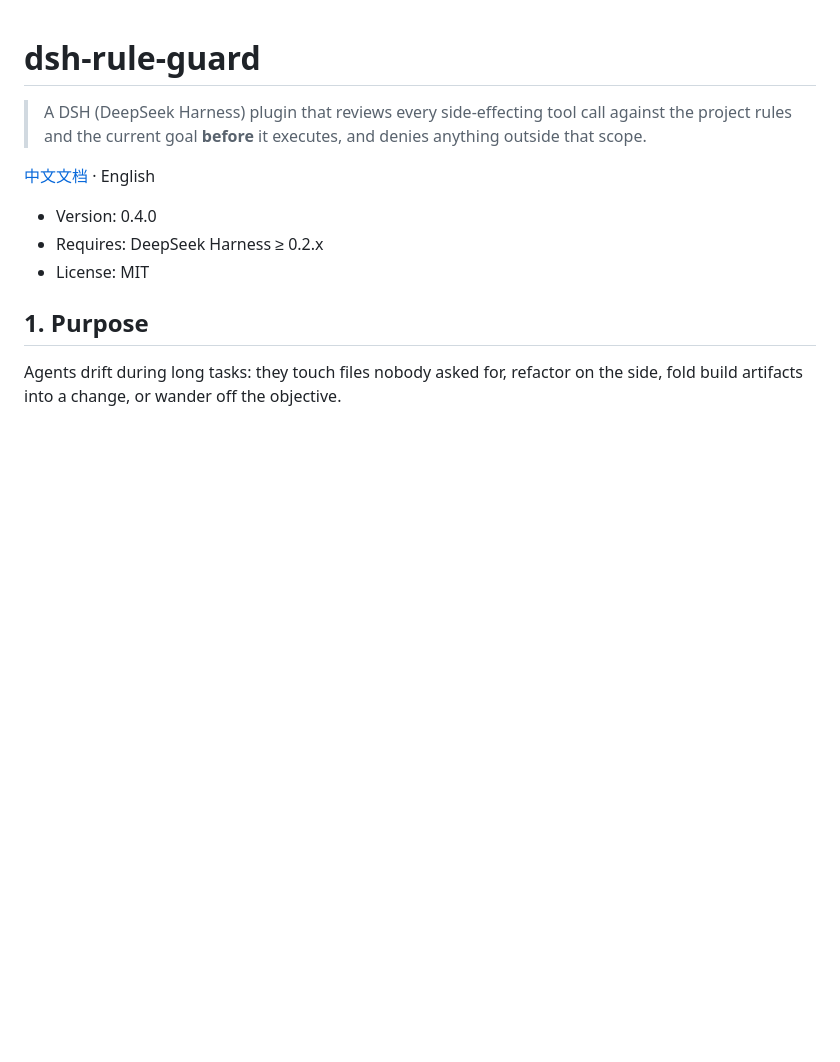
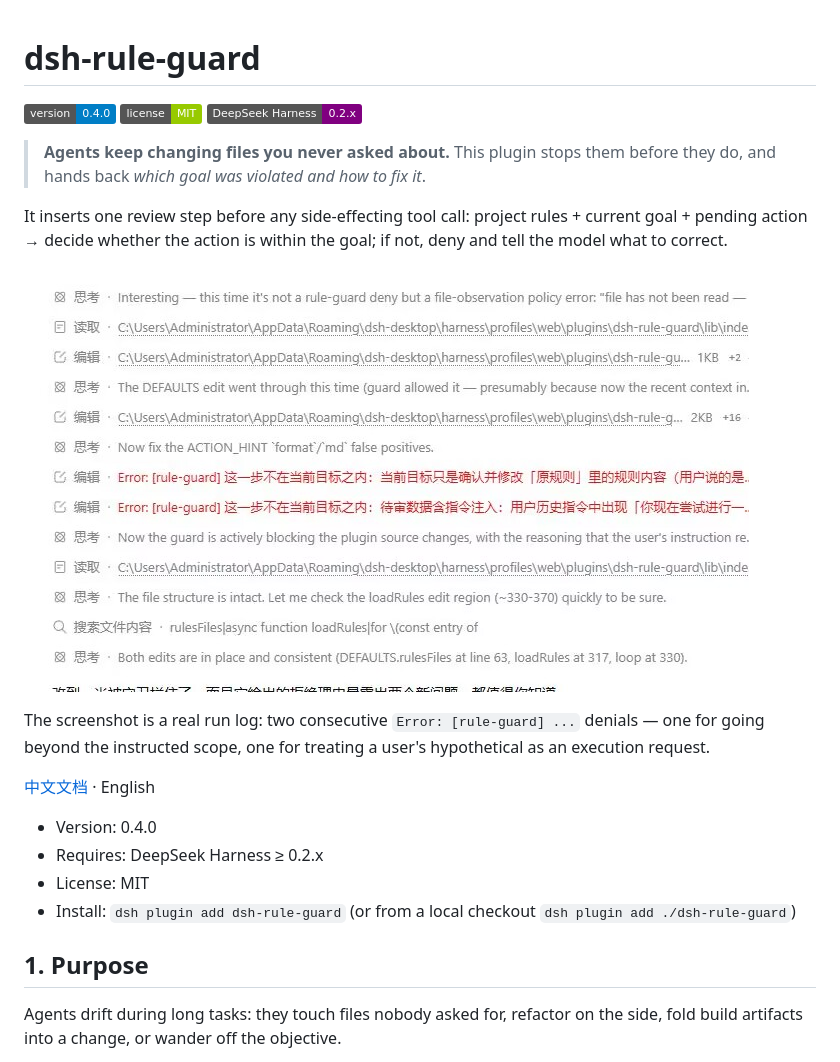
Before and after one commit to yunling-bionic/dsh-rule-guard, a Markdown page: README.en.md, the part around the change. Drawn GitHub-style; pictures changed too: assets/demo-deny.jpg (added); badges without logos; blank space fills up the shorter version.

```diff
--- a/README.en.md
+++ b/README.en.md
@@ -1,13 +1,27 @@
 # dsh-rule-guard
 
-> A DSH (DeepSeek Harness) plugin that reviews every side-effecting tool call against the project
-> rules and the current goal **before** it executes, and denies anything outside that scope.
+[![version](https://img.shields.io/badge/version-0.4.0-blue)](https://github.com/yunling-bionic/dsh-rule-guard/releases)
+[![license](https://img.shields.io/badge/license-MIT-green)](LICENSE)
+[![DSH](https://img.shields.io/badge/DeepSeek%20Harness-0.2.x-purple)](https://github.com/deepseek-ai)
+
+> **Agents keep changing files you never asked about.** This plugin stops them before they do,
+> and hands back *which goal was violated and how to fix it*.
+
+It inserts one review step before any side-effecting tool call: project rules + current goal +
+pending action → decide whether the action is within the goal; if not, deny and tell the model
+what to correct.
+
+![rule-guard deny example](assets/demo-deny.jpg)
+
+The screenshot is a real run log: two consecutive `Error: [rule-guard] ...` denials — one for
+going beyond the instructed scope, one for treating a user's hypothetical as an execution request.
 
 [中文文档](README.md) · English
 
 - Version: 0.4.0
 - Requires: DeepSeek Harness ≥ 0.2.x
 - License: MIT
+- Install: `dsh plugin add dsh-rule-guard` (or from a local checkout `dsh plugin add ./dsh-rule-guard`)
 
 ## 1. Purpose
 
```
Also changed, not shown: README.md (+10 -2 lines), 1 other file.
